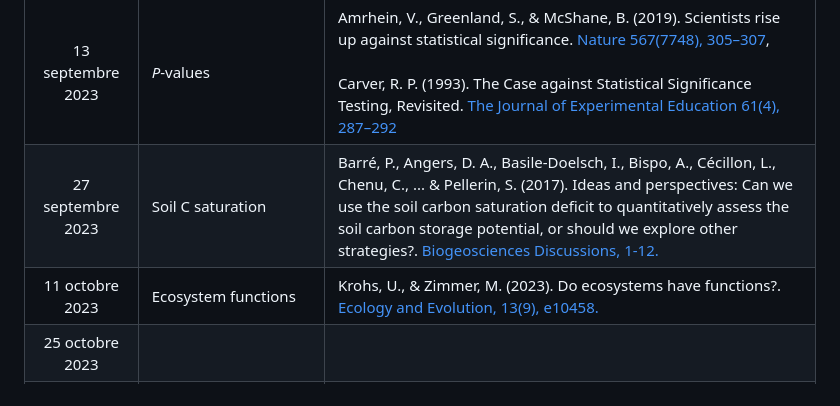
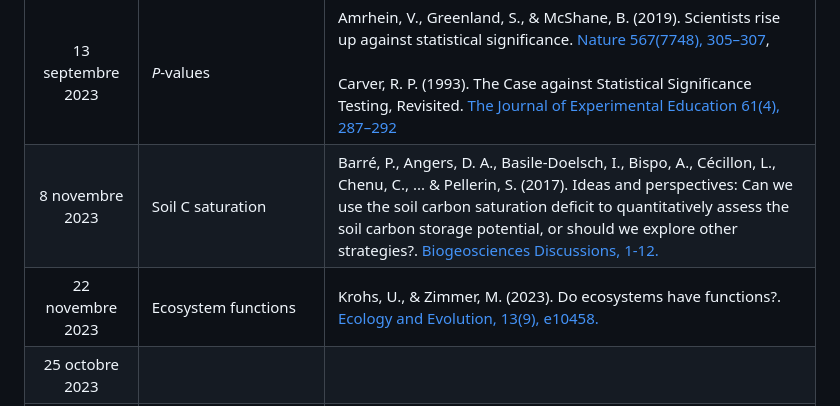
Before and after one commit to plchagnon/Journal-clubs, a Markdown page: README.md, the part around the change. Rendered like a GitHub page.

```diff
--- a/README.md
+++ b/README.md
@@ -26,7 +26,7 @@ L'idée de ces journal clubs est d'aborder une gamme de sujet pertinents en éco
 |16 août 2023|NA|NA|
 |30 août 2023|Null models|No reading for now... PL will send a markdown file...|
 |13 septembre 2023|*P*-values|Amrhein, V., Greenland, S., & McShane, B. (2019). Scientists rise up against statistical significance. [Nature 567(7748), 305–307](https://can01.safelinks.protection.outlook.com/?url=https%3A%2F%2Fdoi.org%2F10.1038%2Fd41586-019-00857-9&data=05%7C01%7Cpierre-luc.chagnon%40agr.gc.ca%7Cee0253071d654a5ed57208dbafa1800a%7C9da98bb118574cc387519a49e35d24cd%7C0%7C0%7C638296880403598305%7CUnknown%7CTWFpbGZsb3d8eyJWIjoiMC4wLjAwMDAiLCJQIjoiV2luMzIiLCJBTiI6Ik1haWwiLCJXVCI6Mn0%3D%7C3000%7C%7C%7C&sdata=tF%2BVgS9Lvln6wQfq%2FbAGY%2BvK6ss4O87DI6lmPK8YzRI%3D&reserved=0), <br><br> Carver, R. P. (1993). The Case against Statistical Significance Testing, Revisited. [The Journal of Experimental Education 61(4), 287–292](https://can01.safelinks.protection.outlook.com/?url=http%3A%2F%2Fwww.jstor.org%2Fstable%2F20152382&data=05%7C01%7Cpierre-luc.chagnon%40agr.gc.ca%7Cb82f0c83b52b4e05ae2808dbaf0b4604%7C9da98bb118574cc387519a49e35d24cd%7C0%7C0%7C638296235175995413%7CUnknown%7CTWFpbGZsb3d8eyJWIjoiMC4wLjAwMDAiLCJQIjoiV2luMzIiLCJBTiI6Ik1haWwiLCJXVCI6Mn0%3D%7C3000%7C%7C%7C&sdata=zIXV2Ku2Gw94pt0lTbYFZpY0hgKdbkH5%2BwZw2mTgpI0%3D&reserved=0)|
-|27 septembre 2023|Soil C saturation|Barré, P., Angers, D. A., Basile-Doelsch, I., Bispo, A., Cécillon, L., Chenu, C., ... & Pellerin, S. (2017). Ideas and perspectives: Can we use the soil carbon saturation deficit to quantitatively assess the soil carbon storage potential, or should we explore other strategies?. [Biogeosciences Discussions, 1-12.](https://bg.copernicus.org/preprints/bg-2017-395/)|
-|11 octobre 2023|Ecosystem functions|Krohs, U., & Zimmer, M. (2023). Do ecosystems have functions?. [Ecology and Evolution, 13(9), e10458.](https://doi.org/10.1002/ece3.10458)|
+|8 novembre 2023|Soil C saturation|Barré, P., Angers, D. A., Basile-Doelsch, I., Bispo, A., Cécillon, L., Chenu, C., ... & Pellerin, S. (2017). Ideas and perspectives: Can we use the soil carbon saturation deficit to quantitatively assess the soil carbon storage potential, or should we explore other strategies?. [Biogeosciences Discussions, 1-12.](https://bg.copernicus.org/preprints/bg-2017-395/)|
+|22 novembre 2023|Ecosystem functions|Krohs, U., & Zimmer, M. (2023). Do ecosystems have functions?. [Ecology and Evolution, 13(9), e10458.](https://doi.org/10.1002/ece3.10458)|
 |25 octobre 2023|||
 |8 novembre 2023|||
```
